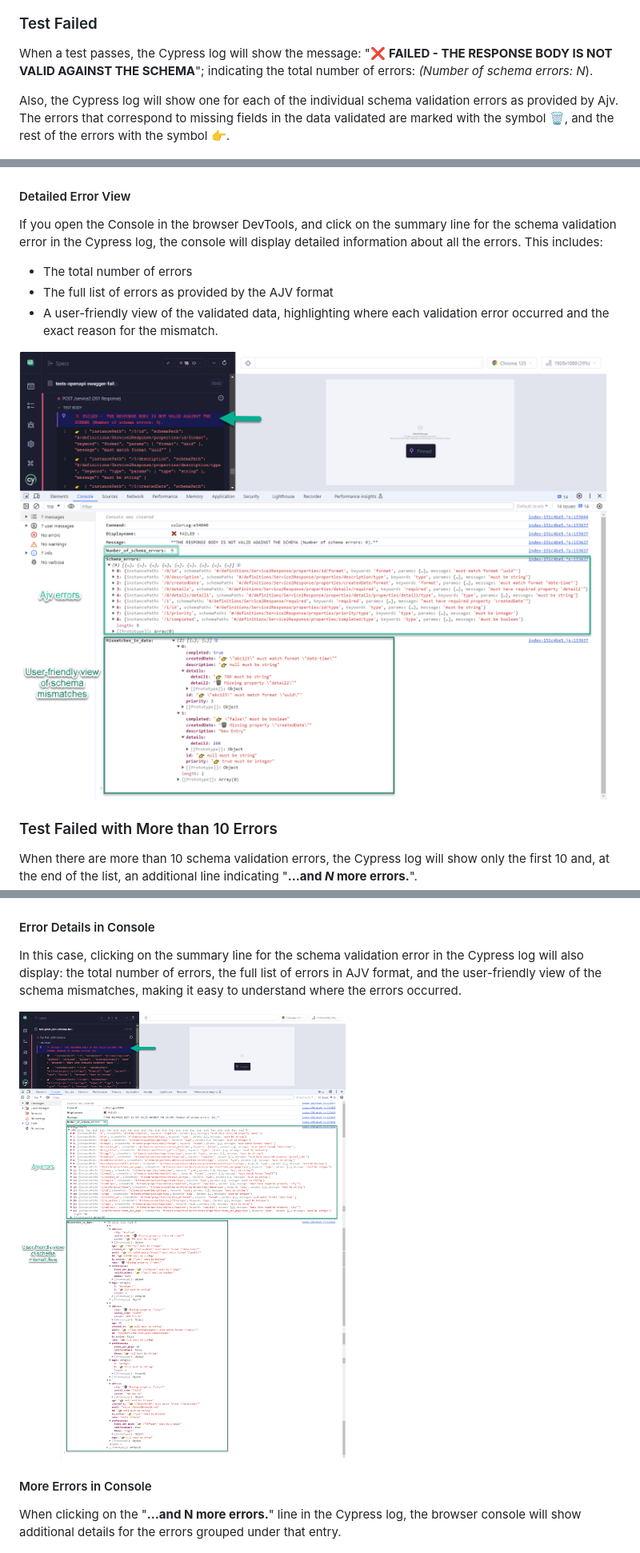
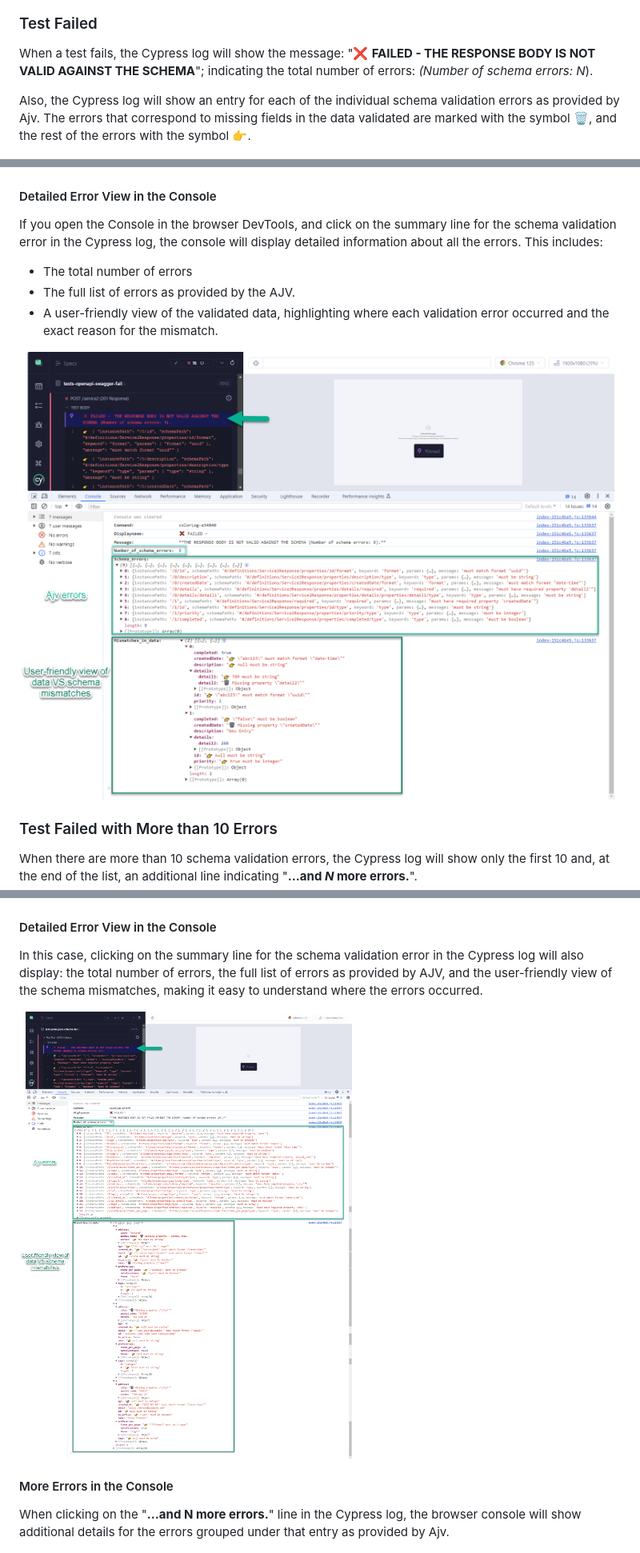
Before and after one commit to sclavijosuero/cypress-ajv-schema-validator, a Markdown page: README.md, 3 parts joined by grey strips. Shown: that part at 80% size. Rendered like a GitHub page; pictures changed too: images/error12.png, images/error22.png.

Commit message:
Fix some typos in documentation

```diff
--- a/README.md
+++ b/README.md
@@ -178,18 +178,18 @@ When a test passes, the Cypress log will show the message: "✔️ **PASSED - TH
 
 ### Test Failed
 
-When a test passes, the Cypress log will show the message: "❌ **FAILED - THE RESPONSE BODY IS NOT VALID AGAINST THE SCHEMA**"; indicating the total number of errors: _(Number of schema errors: N_).
+When a test fails, the Cypress log will show the message: "❌ **FAILED - THE RESPONSE BODY IS NOT VALID AGAINST THE SCHEMA**"; indicating the total number of errors: _(Number of schema errors: N_).
 
-Also, the Cypress log will show one for each of the individual schema validation errors as provided by Ajv. The errors that correspond to missing fields in the data validated are marked with the symbol 🗑️, and the rest of the errors with the symbol 👉.
+Also, the Cypress log will show an entry for each of the individual schema validation errors as provided by Ajv. The errors that correspond to missing fields in the data validated are marked with the symbol 🗑️, and the rest of the errors with the symbol 👉.
 
 ![Test Failed Overview](images/error11.png)
 
-#### Detailed Error View
+#### Detailed Error View in the Console
 
 If you open the Console in the browser DevTools, and click on the summary line for the schema validation error in the Cypress log, the console will display detailed information about all the errors. This includes:
 
 - The total number of errors
-- The full list of errors as provided by the AJV format
+- The full list of errors as provided by the AJV.
 - A user-friendly view of the validated data, highlighting where each validation error occurred and the exact reason for the mismatch.
 
 ![Test Failed Details](images/error12.png)
@@ -200,15 +200,15 @@ When there are more than 10 schema validation errors, the Cypress log will show
 
 ![Test Failed Many Errors](images/error21.png)
 
-#### Error Details in Console
+#### Detailed Error View in the Console
 
-In this case, clicking on the summary line for the schema validation error in the Cypress log will also display: the total number of errors, the full list of errors in AJV format, and the user-friendly view of the schema mismatches, making it easy to understand where the errors occurred.
+In this case, clicking on the summary line for the schema validation error in the Cypress log will also display: the total number of errors, the full list of errors as provided by AJV, and the user-friendly view of the schema mismatches, making it easy to understand where the errors occurred.
 
 ![Error Details in Console](images/error22.png)
 
-#### More Errors in Console
+#### More Errors in the Console
 
-When clicking on the "**...and N more errors.**" line in the Cypress log, the browser console will show additional details for the errors grouped under that entry.
+When clicking on the "**...and N more errors.**" line in the Cypress log, the browser console will show additional details for the errors grouped under that entry as provided by Ajv.
 
 ![More Errors in Console](images/error23.png)
 
```
Also changed, not shown: USAGE-EXAMPLES.md (+1 -1 lines).
